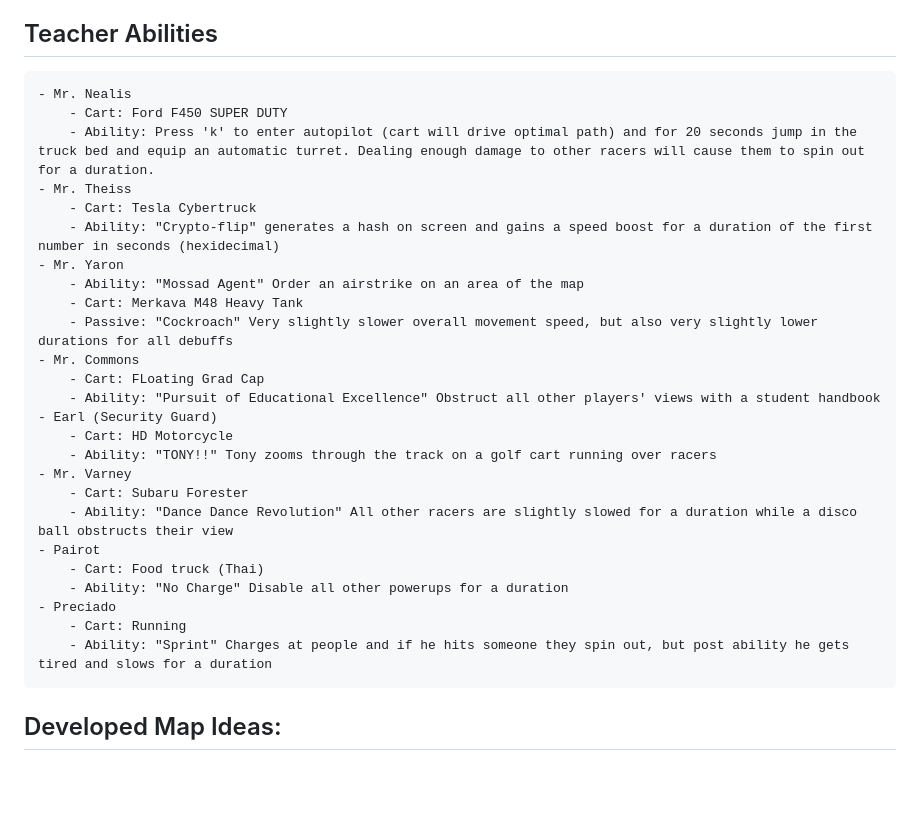
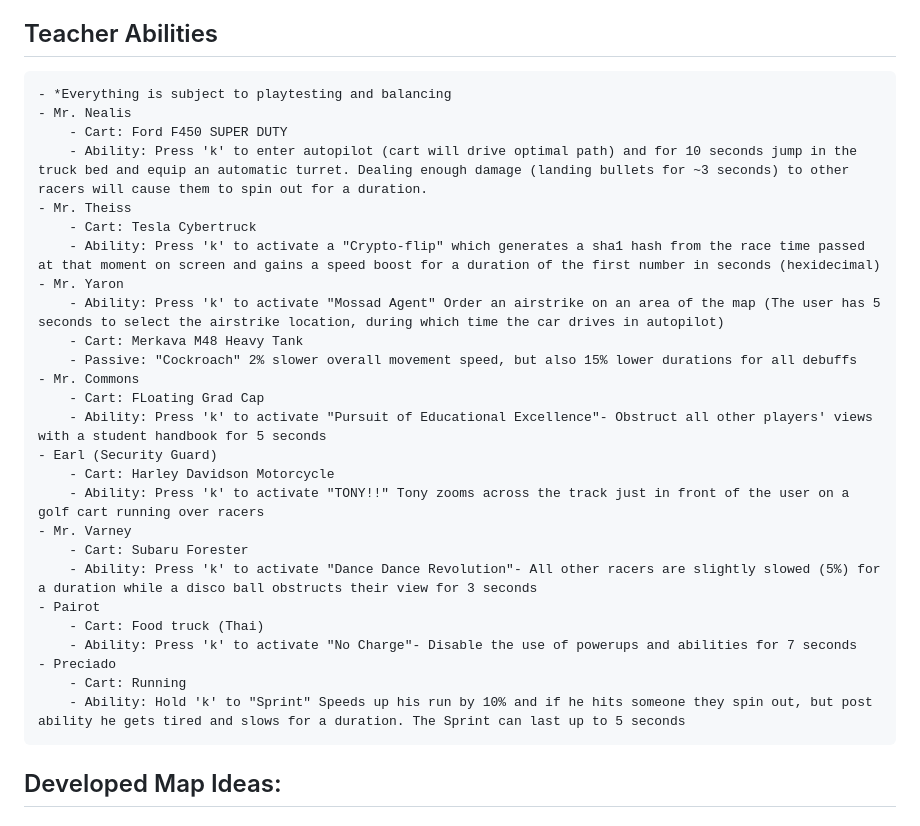
Before and after one commit to sozalpasan1/HWKartKlash, a Markdown page: Design.md, the part around the change. Drawn GitHub-style; blank space fills up the shorter version.

Commit message:
Edited teacher abilities

```diff
--- a/Design.md
+++ b/Design.md
@@ -38,31 +38,32 @@ The race track follows a circuit around the Harvard-Westlake campus:
     - Teachers have unique voice lines potentially sampled from the teachers themselves
 
 ## Teacher Abilities
+    - *Everything is subject to playtesting and balancing
     - Mr. Nealis
         - Cart: Ford F450 SUPER DUTY
-        - Ability: Press 'k' to enter autopilot (cart will drive optimal path) and for 20 seconds jump in the truck bed and equip an automatic turret. Dealing enough damage to other racers will cause them to spin out for a duration.
+        - Ability: Press 'k' to enter autopilot (cart will drive optimal path) and for 10 seconds jump in the truck bed and equip an automatic turret. Dealing enough damage (landing bullets for ~3 seconds) to other racers will cause them to spin out for a duration.
     - Mr. Theiss
         - Cart: Tesla Cybertruck
-        - Ability: "Crypto-flip" generates a hash on screen and gains a speed boost for a duration of the first number in seconds (hexidecimal)
+        - Ability: Press 'k' to activate a "Crypto-flip" which generates a sha1 hash from the race time passed at that moment on screen and gains a speed boost for a duration of the first number in seconds (hexidecimal)
     - Mr. Yaron
-        - Ability: "Mossad Agent" Order an airstrike on an area of the map
+        - Ability: Press 'k' to activate "Mossad Agent" Order an airstrike on an area of the map (The user has 5 seconds to select the airstrike location, during which time the car drives in autopilot)
         - Cart: Merkava M48 Heavy Tank
-        - Passive: "Cockroach" Very slightly slower overall movement speed, but also very slightly lower durations for all debuffs
+        - Passive: "Cockroach" 2% slower overall movement speed, but also 15% lower durations for all debuffs
     - Mr. Commons
         - Cart: FLoating Grad Cap
-        - Ability: "Pursuit of Educational Excellence" Obstruct all other players' views with a student handbook
+        - Ability: Press 'k' to activate "Pursuit of Educational Excellence"- Obstruct all other players' views with a student handbook for 5 seconds
     - Earl (Security Guard)
-        - Cart: HD Motorcycle
-        - Ability: "TONY!!" Tony zooms through the track on a golf cart running over racers
+        - Cart: Harley Davidson Motorcycle
+        - Ability: Press 'k' to activate "TONY!!" Tony zooms across the track just in front of the user on a golf cart running over racers
     - Mr. Varney
         - Cart: Subaru Forester
-        - Ability: "Dance Dance Revolution" All other racers are slightly slowed for a duration while a disco ball obstructs their view
+        - Ability: Press 'k' to activate "Dance Dance Revolution"- All other racers are slightly slowed (5%) for a duration while a disco ball obstructs their view for 3 seconds
     - Pairot
         - Cart: Food truck (Thai)
-        - Ability: "No Charge" Disable all other powerups for a duration
+        - Ability: Press 'k' to activate "No Charge"- Disable the use of powerups and abilities for 7 seconds
     - Preciado
         - Cart: Running
-        - Ability: "Sprint" Charges at people and if he hits someone they spin out, but post ability he gets tired and slows for a duration
+        - Ability: Hold 'k' to "Sprint" Speeds up his run by 10% and if he hits someone they spin out, but post ability he gets tired and slows for a duration. The Sprint can last up to 5 seconds
 
 ## Developed Map Ideas:
 ### Cafeteria Chaos:
```
